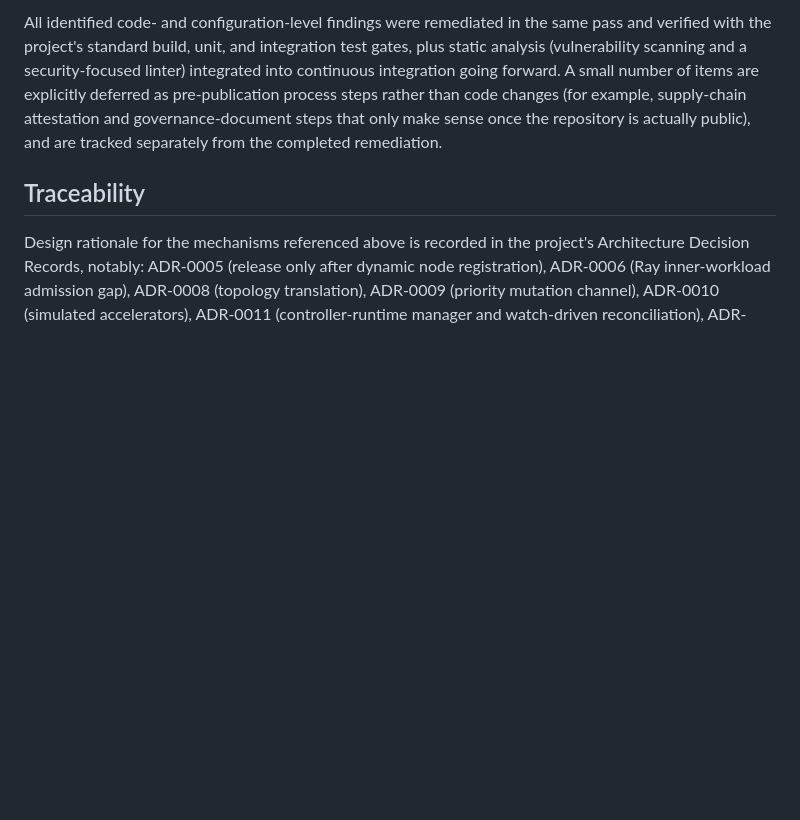
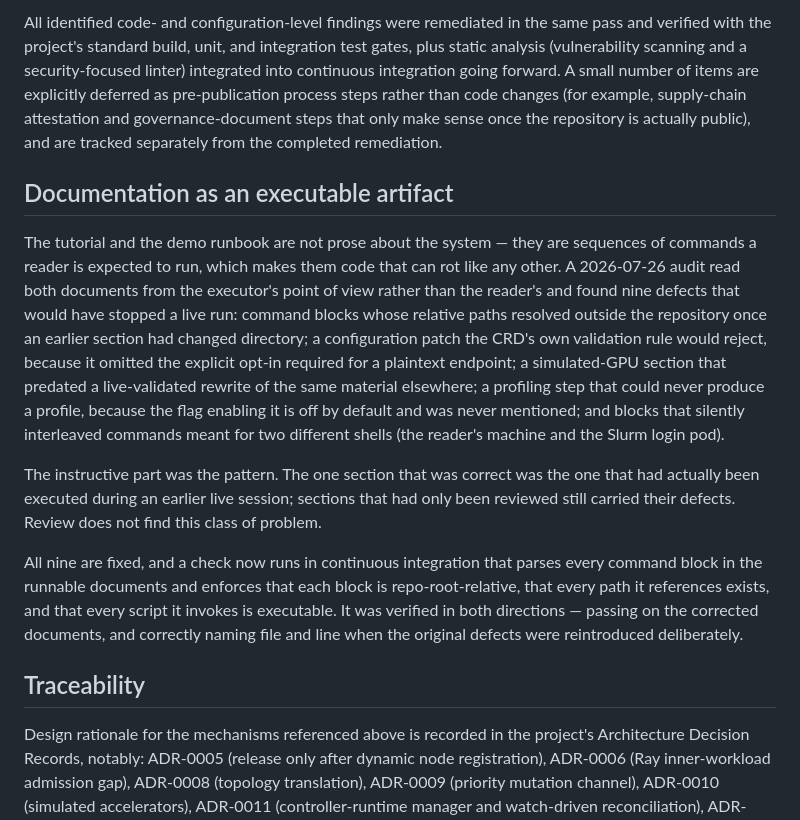
Before and after one commit to mrozacki/k8s-bridge, a Markdown page: docs/VALIDATION.md, the part around the change. Drawn GitHub-style; blank space fills up the shorter version.

Commit message:
docs: record documentation executability in VALIDATION.md
The tutorial and demo runbook are sequences of commands a reader is expected
to run, which makes them code that can rot. New section describes what the
2026-07-26 audit found, the pattern behind it (the one correct section was
the one that had been executed, not the ones that had been reviewed), and the
CI check that now enforces it.

Signed-off-by: Maciek Rozacki <m.rozacki@gmail.com>
Co-Authored-By: Claude Opus 5 <noreply@anthropic.com>
Signed-off-by: Maciek Rozacki <mrozacki@users.noreply.github.com>

```diff
--- a/docs/VALIDATION.md
+++ b/docs/VALIDATION.md
@@ -292,6 +292,34 @@ supply-chain attestation and governance-document steps that only make
 sense once the repository is actually public), and are tracked separately
 from the completed remediation.
 
+## Documentation as an executable artifact
+
+The tutorial and the demo runbook are not prose about the system — they are
+sequences of commands a reader is expected to run, which makes them code that
+can rot like any other. A 2026-07-26 audit read both documents from the
+executor's point of view rather than the reader's and found nine defects that
+would have stopped a live run: command blocks whose relative paths resolved
+outside the repository once an earlier section had changed directory; a
+configuration patch the CRD's own validation rule would reject, because it
+omitted the explicit opt-in required for a plaintext endpoint; a simulated-GPU
+section that predated a live-validated rewrite of the same material elsewhere;
+a profiling step that could never produce a profile, because the flag enabling
+it is off by default and was never mentioned; and blocks that silently
+interleaved commands meant for two different shells (the reader's machine and
+the Slurm login pod).
+
+The instructive part was the pattern. The one section that was correct was the
+one that had actually been executed during an earlier live session; sections
+that had only been reviewed still carried their defects. Review does not find
+this class of problem.
+
+All nine are fixed, and a check now runs in continuous integration that parses
+every command block in the runnable documents and enforces that each block is
+repo-root-relative, that every path it references exists, and that every script
+it invokes is executable. It was verified in both directions — passing on the
+corrected documents, and correctly naming file and line when the original
+defects were reintroduced deliberately.
+
 ## Traceability
 
 Design rationale for the mechanisms referenced above is recorded in the
```
